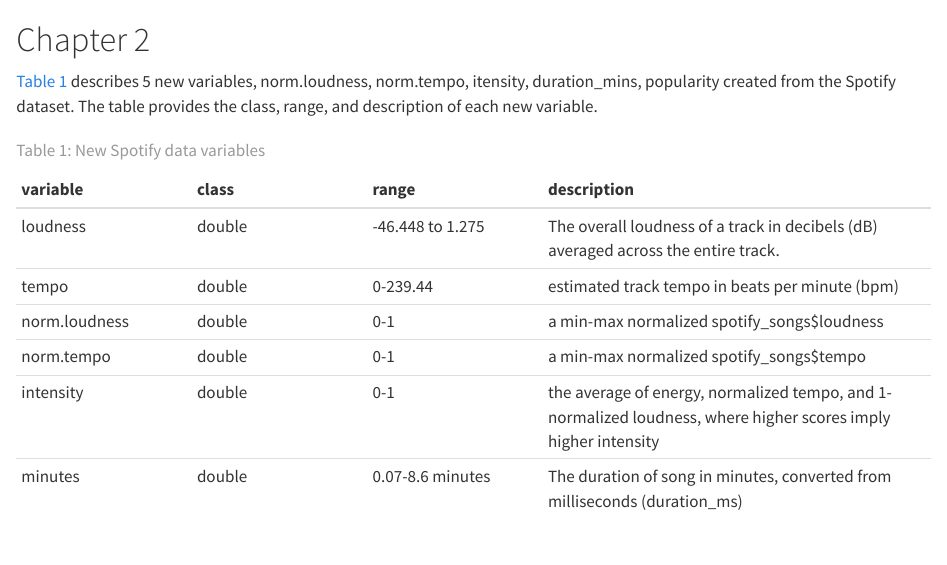
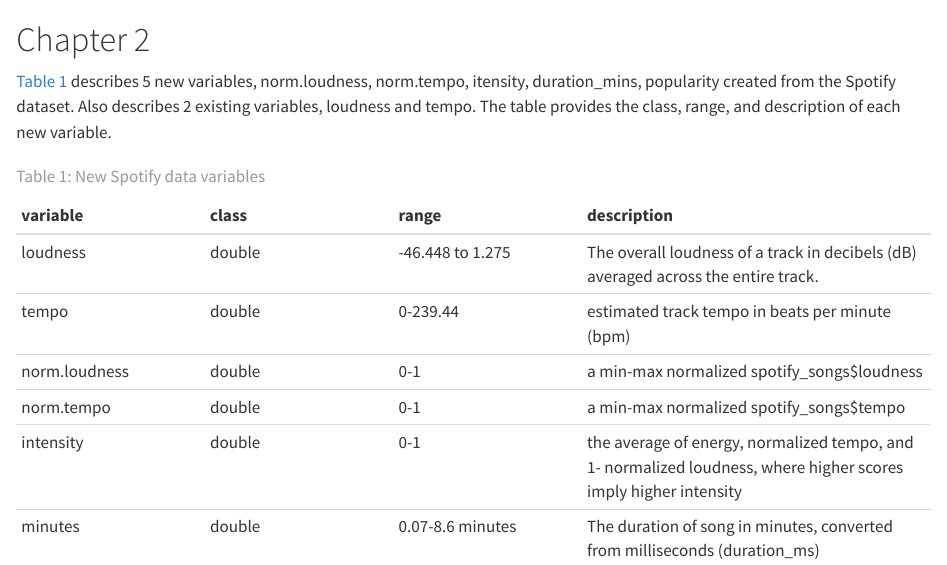
Before and after one commit to PHS650/Homework4_Aly_Haley_Zoe, a Quarto document (Chapter2.qmd): the page in a window 1100 px wide, from its top. Rendered offline with R 4.5, knitr and Pandoc in place of Quarto, with nearby package versions.

Commit message:
adjust labels

```diff
--- a/Chapter2.qmd
+++ b/Chapter2.qmd
@@ -1,9 +1,9 @@
 # Chapter 2 {.unnumbered}
 
-@tbl-newvars describes 5 new variables, norm.loudness, norm.tempo, itensity, duration_mins, popularity created from the Spotify dataset. The table provides the class, range, and description of each new variable.
+@tbl-newvars describes 5 new variables, norm.loudness, norm.tempo, itensity, duration_mins, popularity created from the Spotify dataset. Also describes 2 existing variables, loudness and tempo. The table provides the class, range, and description of each new variable.
 
 | variable      | class  | range            | description                                                                                                                                                                          |
-|:-------------|:-------------|:-------------|:------------------------------|
+|:--------------|:--------------|:--------------|:--------------------------|
 | loudness      | double | -46.448 to 1.275 | The overall loudness of a track in decibels (dB) averaged across the entire track.                                                                                                   |
 | tempo         | double | 0-239.44         | estimated track tempo in beats per minute (bpm)                                                                                                                                      |
 | norm.loudness | double | 0-1              | a min-max normalized spotify_songs\$loudness                                                                                                                                         |
```
